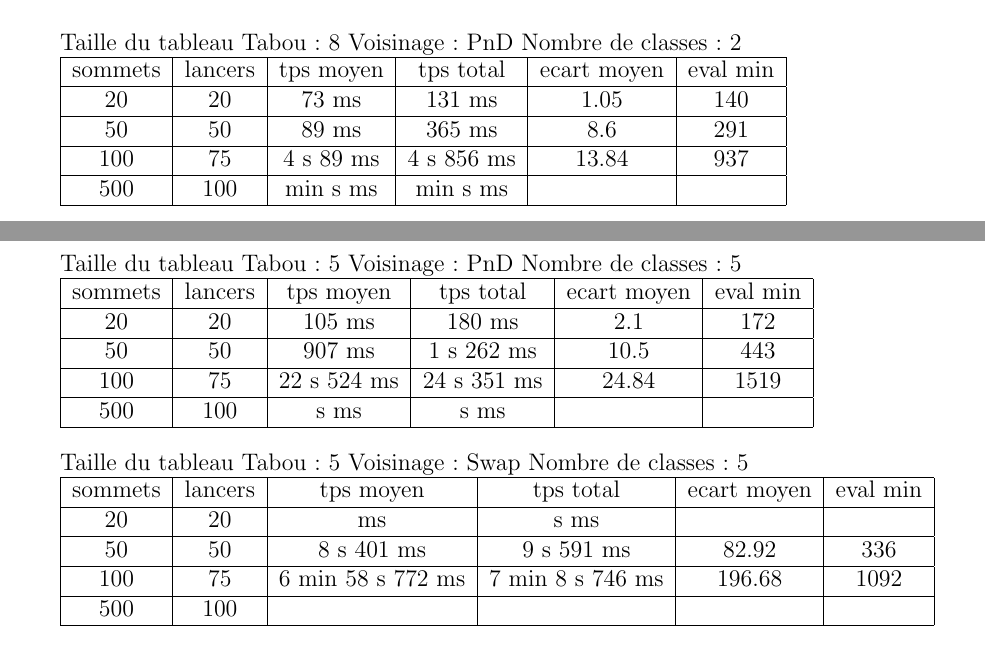
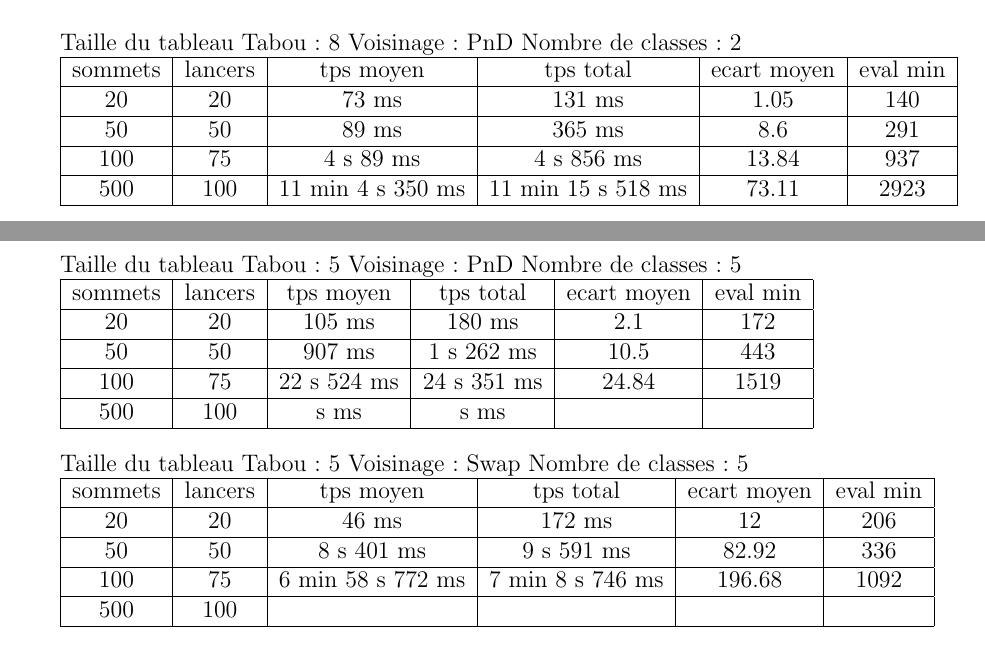
Before and after one commit to ClairePennarun/Graph_Project, a LaTeX document (rapport_graphes.tex): two parts of pages 15 and 16 of 17, joined at a grey line, cut so that both start at the same text. Compiled offline with pdfLaTeX.

Commit message:
commitou

```diff
--- a/rapport_graphes.tex
+++ b/rapport_graphes.tex
@@ -452,7 +452,7 @@ Nombre de classes : 2
 	\hline
 	 100  &  75  &  4 s 89   ms   &  4 s  856  ms    &  13.84   &   937  \\
 	\hline
-	 500  &  100  &   min s  ms  &  min  s  ms   &    &   \\
+	 500 & 100 & 11 min 4 s 350 ms & 11 min 15 s 518 ms & 73.11 & 2923 \\
 	\hline
 \end{tabular}
 \bigskip
@@ -484,7 +484,7 @@ Nombre de classes : 5
 	\hline
 	sommets & lancers & tps moyen & tps total & ecart moyen & eval min\\
 	\hline
-	20 & 20 &  ms &  s  ms &  &  \\
+	20 & 20 & 46 ms & 172  ms & 12 & 206 \\
 	\hline
 	 50  &  50  &   8 s 401  ms   &  9  s 591   ms   &  82.92   &   336  \\
 	\hline
```
Also changed, not shown: rapport_graphes.pdf, rapport_graphes.tex (8 more changed lines), 2 other files.
